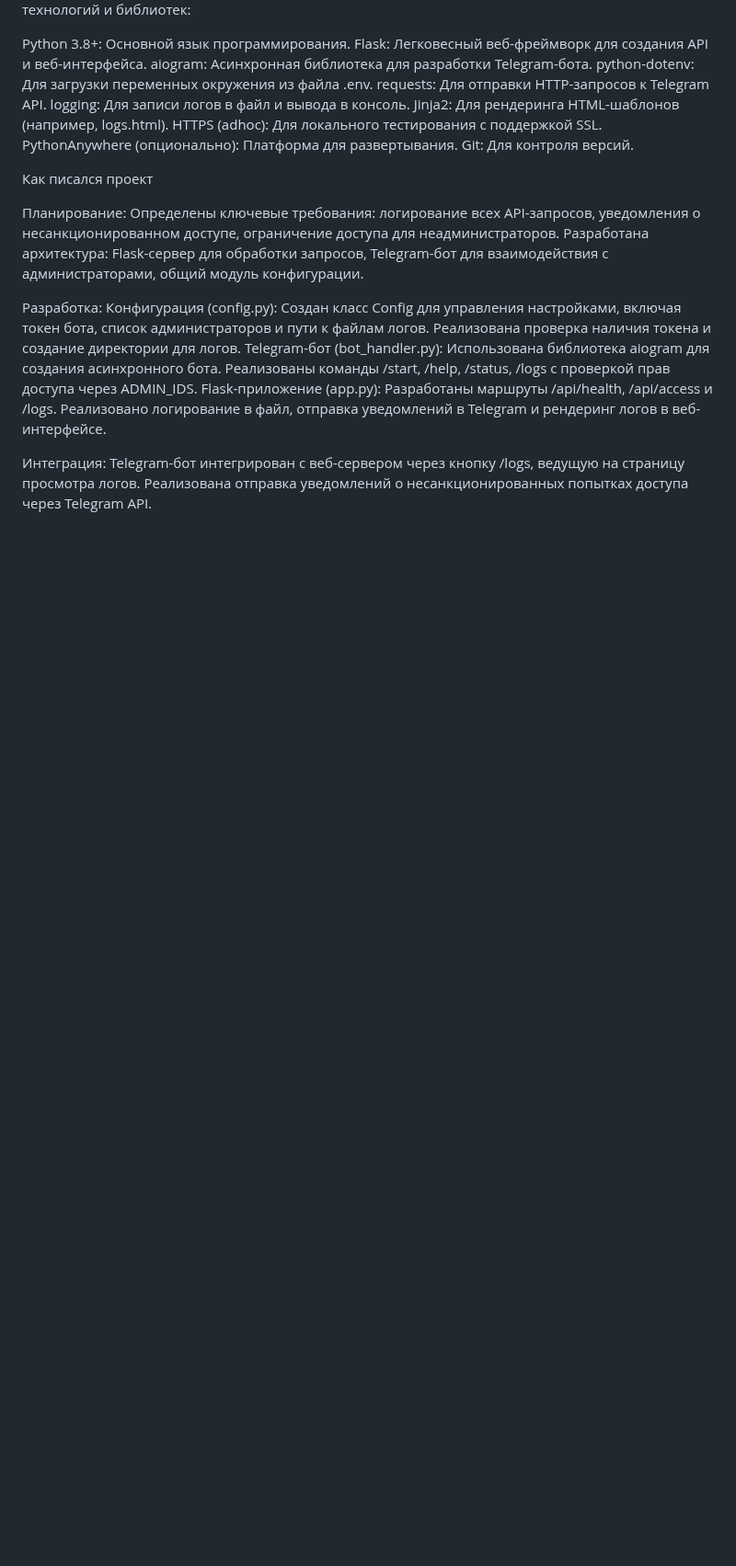
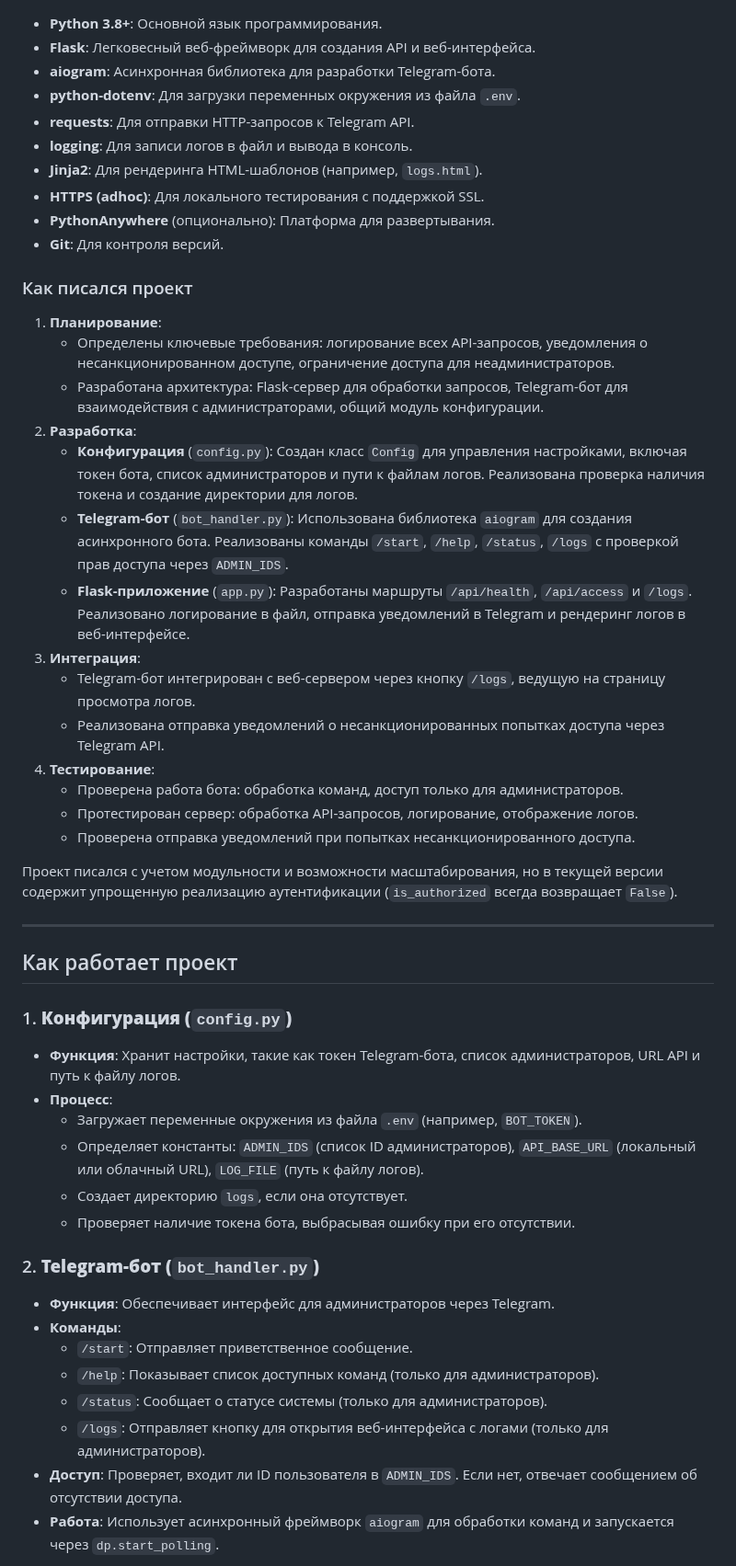
Before and after one commit to aliaskh4n/aliaskh4n.github.io, a Markdown page: n1/index.md, the part around one of its changes. Shown at 92% size. Rendered like a GitHub page; blank space fills up the shorter version.

```diff
--- a/n1/index.md
+++ b/n1/index.md
@@ -55,31 +52,54 @@ Telegram-бот (bot_handler.py): предоставляет интерфейс
 Проект был разработан с использованием следующих технологий и библиотек:
 
-Python 3.8+: Основной язык программирования.
-Flask: Легковесный веб-фреймворк для создания API и веб-интерфейса.
-aiogram: Асинхронная библиотека для разработки Telegram-бота.
-python-dotenv: Для загрузки переменных окружения из файла .env.
-requests: Для отправки HTTP-запросов к Telegram API.
-logging: Для записи логов в файл и вывода в консоль.
-Jinja2: Для рендеринга HTML-шаблонов (например, logs.html).
-HTTPS (adhoc): Для локального тестирования с поддержкой SSL.
-PythonAnywhere (опционально): Платформа для развертывания.
-Git: Для контроля версий.
+- **Python 3.8+**: Основной язык программирования.
+- **Flask**: Легковесный веб-фреймворк для создания API и веб-интерфейса.
+- **aiogram**: Асинхронная библиотека для разработки Telegram-бота.
+- **python-dotenv**: Для загрузки переменных окружения из файла `.env`.
+- **requests**: Для отправки HTTP-запросов к Telegram API.
+- **logging**: Для записи логов в файл и вывода в консоль.
+- **Jinja2**: Для рендеринга HTML-шаблонов (например, `logs.html`).
+- **HTTPS (adhoc)**: Для локального тестирования с поддержкой SSL.
+- **PythonAnywhere** (опционально): Платформа для развертывания.
+- **Git**: Для контроля версий.
 
-Как писался проект
+### Как писался проект
 
-Планирование:
-Определены ключевые требования: логирование всех API-запросов, уведомления о несанкционированном доступе, ограничение доступа для неадминистраторов.
-Разработана архитектура: Flask-сервер для обработки запросов, Telegram-бот для взаимодействия с администраторами, общий модуль конфигурации.
+1. **Планирование**:
+   - Определены ключевые требования: логирование всех API-запросов, уведомления о несанкционированном доступе, ограничение доступа для неадминистраторов.
+   - Разработана архитектура: Flask-сервер для обработки запросов, Telegram-бот для взаимодействия с администраторами, общий модуль конфигурации.
+2. **Разработка**:
+   - **Конфигурация** (`config.py`): Создан класс `Config` для управления настройками, включая токен бота, список администраторов и пути к файлам логов. Реализована проверка наличия токена и создание директории для логов.
+   - **Telegram-бот** (`bot_handler.py`): Использована библиотека `aiogram` для создания асинхронного бота. Реализованы команды `/start`, `/help`, `/status`, `/logs` с проверкой прав доступа через `ADMIN_IDS`.
+   - **Flask-приложение** (`app.py`): Разработаны маршруты `/api/health`, `/api/access` и `/logs`. Реализовано логирование в файл, отправка уведомлений в Telegram и рендеринг логов в веб-интерфейсе.
+3. **Интеграция**:
+   - Telegram-бот интегрирован с веб-сервером через кнопку `/logs`, ведущую на страницу просмотра логов.
+   - Реализована отправка уведомлений о несанкционированных попытках доступа через Telegram API.
+4. **Тестирование**:
+   - Проверена работа бота: обработка команд, доступ только для администраторов.
+   - Протестирован сервер: обработка API-запросов, логирование, отображение логов.
+   - Проверена отправка уведомлений при попытках несанкционированного доступа.
 
+Проект писался с учетом модульности и возможности масштабирования, но в текущей версии содержит упрощенную реализацию аутентификации (`is_authorized` всегда возвращает `False`).
 
-Разработка:
-Конфигурация (config.py): Создан класс Config для управления настройками, включая токен бота, список администраторов и пути к файлам логов. Реализована проверка наличия токена и создание директории для логов.
-Telegram-бот (bot_handler.py): Использована библиотека aiogram для создания асинхронного бота. Реализованы команды /start, /help, /status, /logs с проверкой прав доступа через ADMIN_IDS.
-Flask-приложение (app.py): Разработаны маршруты /api/health, /api/access и /logs. Реализовано логирование в файл, отправка уведомлений в Telegram и рендеринг логов в веб-интерфейсе.
+---
 
+## Как работает проект
 
-Интеграция:
-Telegram-бот интегрирован с веб-сервером через кнопку /logs, ведущую на страницу просмотра логов.
-Реализована отправка уведомлений о несанкционированных попытках доступа через Telegram API.
+### 1. **Конфигурация (`config.py`)**
+- **Функция**: Хранит настройки, такие как токен Telegram-бота, список администраторов, URL API и путь к файлу логов.
+- **Процесс**:
+  - Загружает переменные окружения из файла `.env` (например, `BOT_TOKEN`).
+  - Определяет константы: `ADMIN_IDS` (список ID администраторов), `API_BASE_URL` (локальный или облачный URL), `LOG_FILE` (путь к файлу логов).
+  - Создает директорию `logs`, если она отсутствует.
+  - Проверяет наличие токена бота, выбрасывая ошибку при его отсутствии.
 
+### 2. **Telegram-бот (`bot_handler.py`)**
+- **Функция**: Обеспечивает интерфейс для администраторов через Telegram.
+- **Команды**:
+  - `/start`: Отправляет приветственное сообщение.
+  - `/help`: Показывает список доступных команд (только для администраторов).
+  - `/status`: Сообщает о статусе системы (только для администраторов).
+  - `/logs`: Отправляет кнопку для открытия веб-интерфейса с логами (только для администраторов).
+- **Доступ**: Проверяет, входит ли ID пользователя в `ADMIN_IDS`. Если нет, отвечает сообщением об отсутствии доступа.
+- **Работа**: Использует асинхронный фреймворк `aiogram` для обработки команд и запускается через `dp.start_polling`.
 
```
Also changed, not shown: other parts of n1/index.md (+127 -178 lines).
